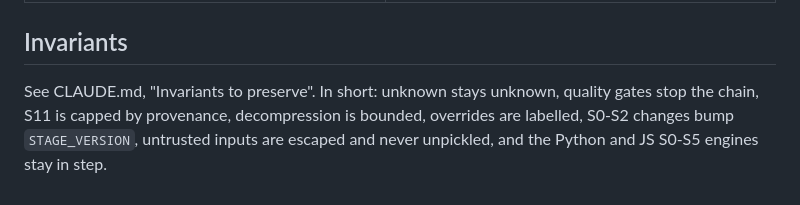
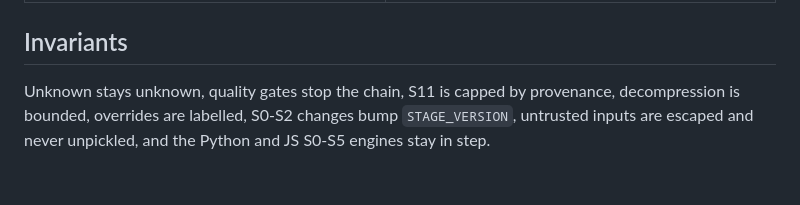
Before and after one commit to BhoomiAgrawal12/SignalProcessing, a Markdown page: docs/ARCHITECTURE.md, the part around the change. Rendered like a GitHub page.

Commit message:
Docs: drop the pointer to a file that is not in the repository

```diff
--- a/docs/ARCHITECTURE.md
+++ b/docs/ARCHITECTURE.md
@@ -84,7 +84,7 @@ that case. The web pages make one same-origin request,
 
 ## Invariants
 
-See CLAUDE.md, "Invariants to preserve". In short: unknown stays
+Unknown stays
 unknown, quality gates stop the chain, S11 is capped by provenance,
 decompression is bounded, overrides are labelled, S0-S2 changes bump
 `STAGE_VERSION`, untrusted inputs are escaped and never unpickled, and
```
